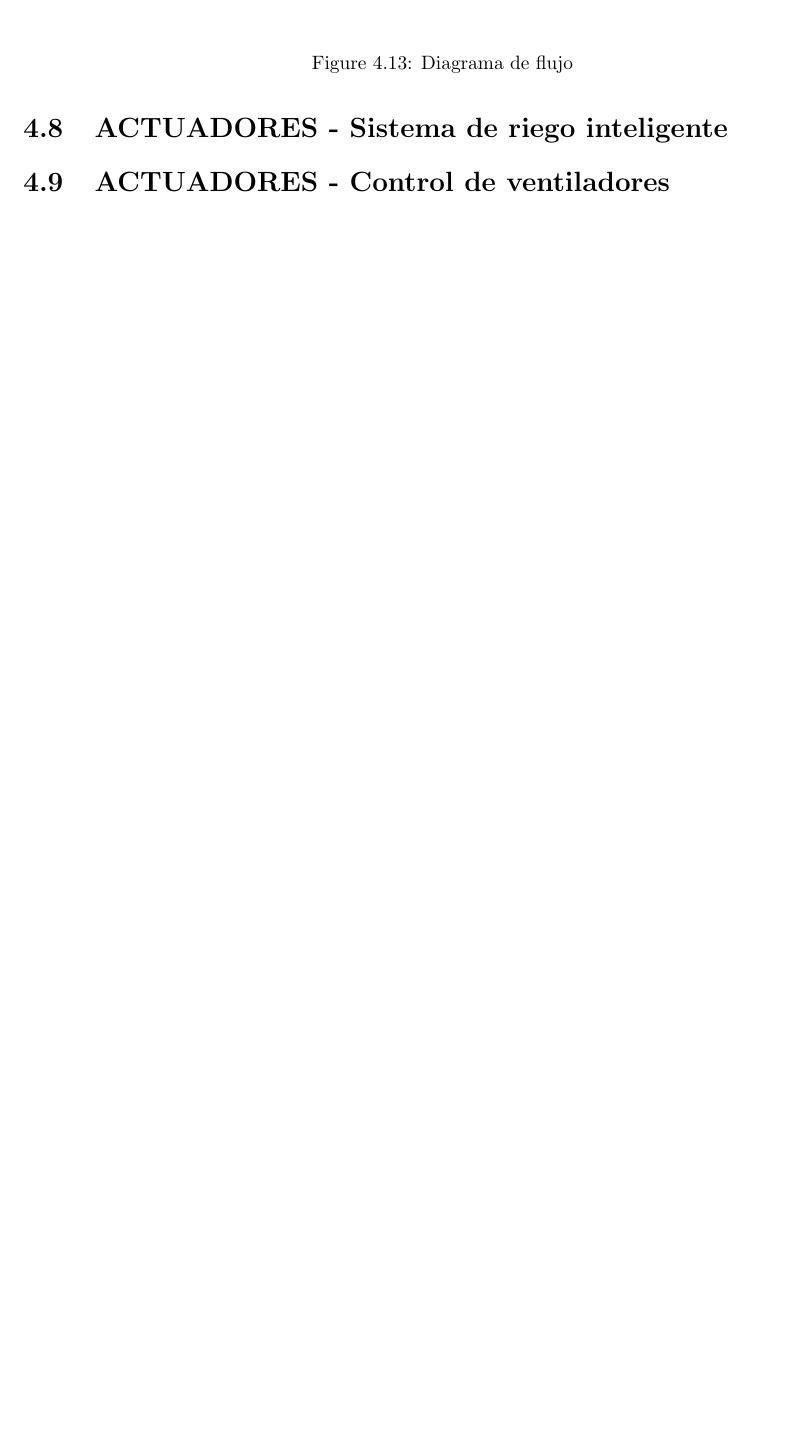
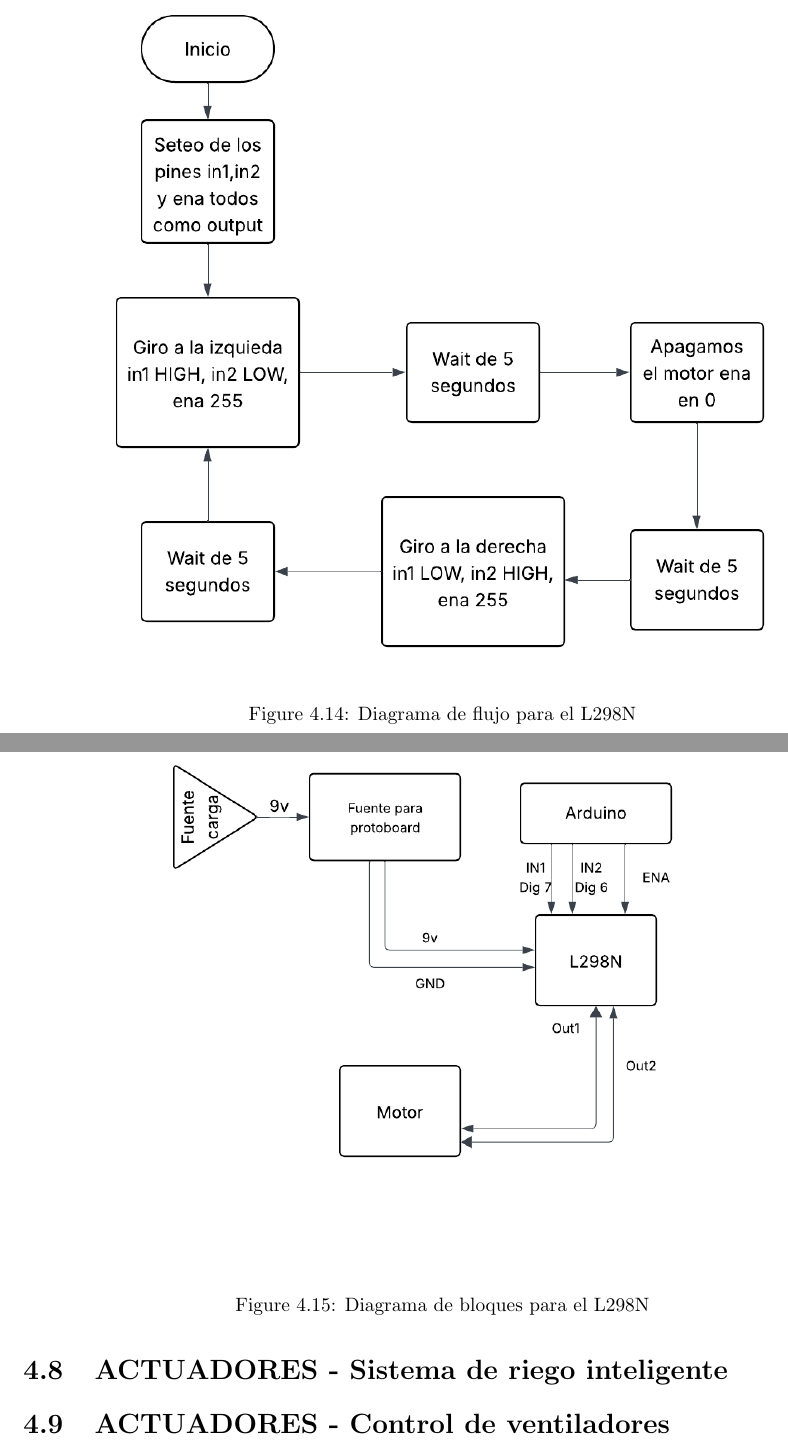
Before and after one commit to jeremy-jmc/IoT, a LaTeX document (lab/lab2/main.tex, which reads lab/lab2/sections/4-METODOLOGIA/METODOLOGIA.tex): part of page 23 of 25 before the commit and two parts of pages 23 and 24 of 26 after it, the two joined at a grey line, cut so that both start at the same text, the shorter picture padded with empty space. Compiled offline with pdfLaTeX.

Commit message:
diagrama de bloques l298n y rele

```diff
--- a/lab/lab2/sections/4-METODOLOGIA/METODOLOGIA.tex
+++ b/lab/lab2/sections/4-METODOLOGIA/METODOLOGIA.tex
@@ -299,14 +306,21 @@ void loop() {
 \begin{figure}[H]
     \centering
     \includegraphics[width=0.85\textwidth]{./img/flujo_298.png}
-    \caption{Diagrama de flujo}
+    \caption{Diagrama de flujo para el L298N}
+    \label{fig:motor_driver}
+\end{figure}
+
+\begin{figure}[H]
+    \centering
+    \includegraphics[width=0.85\textwidth]{./img/bloques_298.png}
+    \caption{Diagrama de bloques para el L298N}
     \label{fig:motor_driver}
 \end{figure}
 
 % DONE: implementacion
 % DONE: respuesta a las preguntas
 % DONE: diagrama de flujo
-% TODO: diagrama de bloques
+% DONE: diagrama de bloques
 
 
 \section{ACTUADORES - Sistema de riego inteligente}
```
Also changed, not shown: lab/lab2/img/bloques_298.png (added), lab/lab2/img/bloques_rele.png (added), lab/lab2/sections/4-METODOLOGIA/METODOLOGIA.tex (9 more changed lines).
